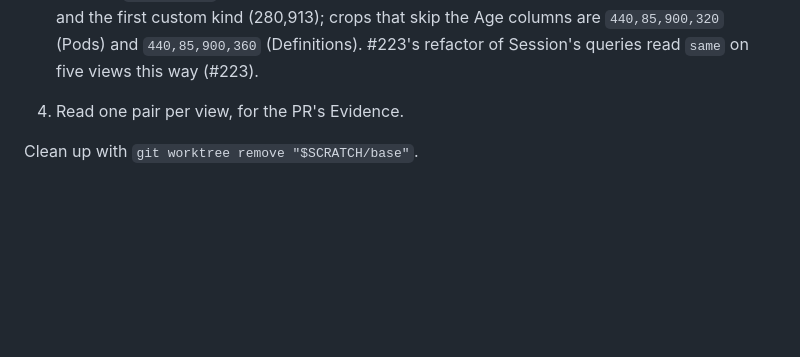
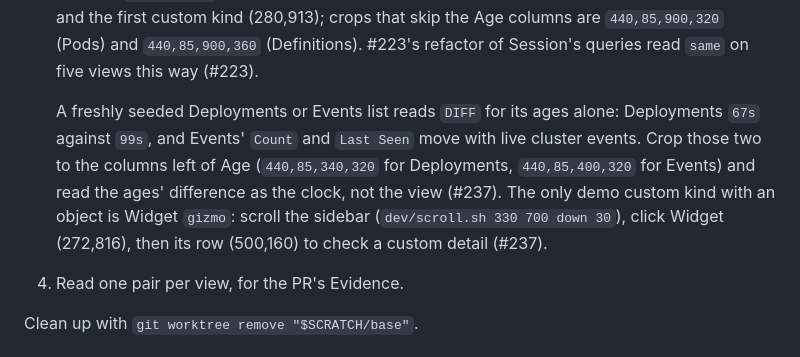
Before and after one commit to jasonwun/Astrolabe, a Markdown page: docs/agents/manual-check.md, the part around the change. Drawn GitHub-style; blank space fills up the shorter version.

```diff
--- a/docs/agents/manual-check.md
+++ b/docs/agents/manual-check.md
@@ -313,6 +313,15 @@ of context.
    `440,85,900,320` (Pods) and `440,85,900,360` (Definitions). #223's
    refactor of Session's queries read `same` on five views this way
    (#223).
+
+   A freshly seeded Deployments or Events list reads `DIFF` for its
+   ages alone: Deployments `67s` against `99s`, and Events' `Count` and
+   `Last Seen` move with live cluster events. Crop those two to the
+   columns left of Age (`440,85,340,320` for Deployments, `440,85,400,320`
+   for Events) and read the ages' difference as the clock, not the view
+   (#237). The only demo custom kind with an object is Widget `gizmo`:
+   scroll the sidebar (`dev/scroll.sh 330 700 down 30`), click Widget
+   (272,816), then its row (500,160) to check a custom detail (#237).
 4. Read one pair per view, for the PR's Evidence.
 
 Clean up with `git worktree remove "$SCRATCH/base"`.
```
